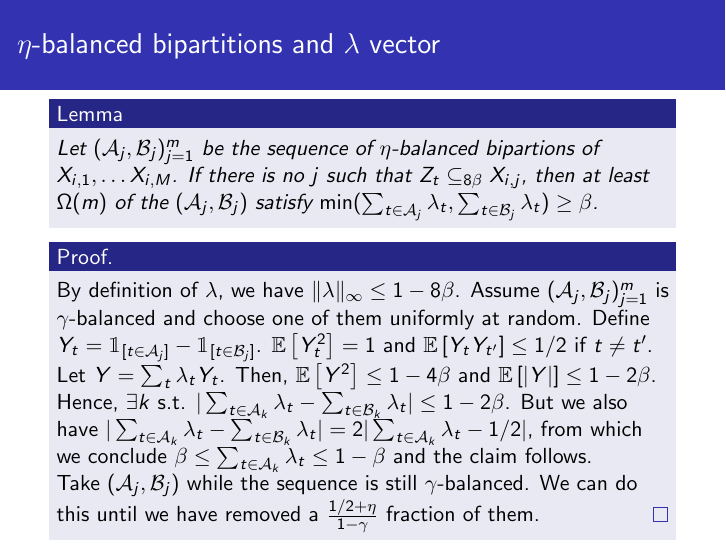
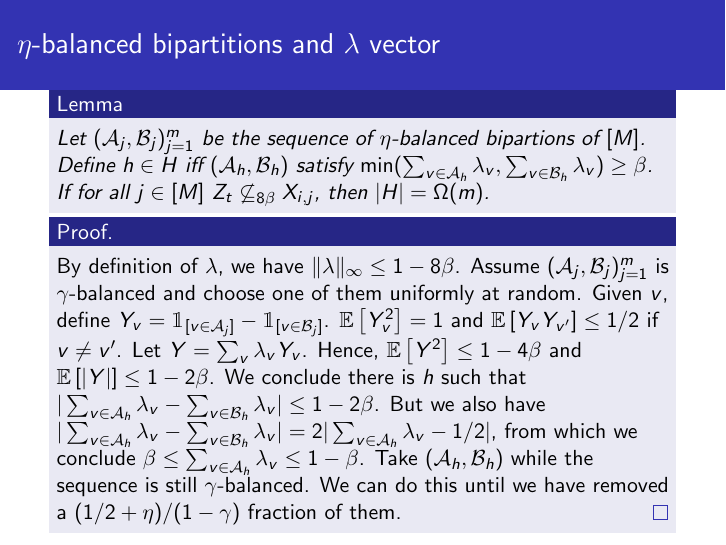
Before and after one commit to gdahia/szrl-lowerbound-presentation, LaTeX slides (main.tex): page 63 of 86. Compiled offline with pdfLaTeX.

Commit message:
Improve wording of lambda vector proof

```diff
--- a/main.tex
+++ b/main.tex
@@ -430,16 +430,22 @@
 
 \begin{frame}{$\eta$-balanced bipartitions and $\lambda$ vector}
   %
+  \vspace{-5pt}
+
   \begin{lemma}
     %
-    Let $(\A_j, \B_j)_{j = 1}^m$ be the sequence of $\eta$-balanced bipartions of $X_{i,
-          1}, \dots X_{i, M}$. If there is no $j$ such that $Z_t \subseteq_{8 \beta} X_{i, j}$,
-    then at least $\Omega(m)$ of the $(\A_j, \B_j)$ satisfy $\min(\sum_{t \in \A_j}
-      \lambda_t, \sum_{t \in \B_j} \lambda_t) \ge \beta$.
+    Let $(\A_j, \B_j)_{j = 1}^m$ be the sequence of $\eta$-balanced bipartions of $[M]$.
+    Define $h \in H$ iff $(\A_h, \B_h)$ satisfy $\min(\sum_{v \in \A_h} \lambda_v,
+      \sum_{v \in \B_h} \lambda_v) \ge \beta$.  If for all $j \in [M]$ $Z_t \not
+      \subseteq_{8 \beta} X_{i, j}$, then $|H| = \Omega(m)$.
     %
   \end{lemma}
 
+  % TODO: fix constants and (1 - beta) dividing
+
   \pause
+
+  \vspace{-5pt}
 
   \begin{proof}
     %
@@ -447,44 +453,43 @@
     %
     \pause
     %
-    Assume $(\A_j, \B_j)_{j = 1}^m$ is $\gamma$-balanced and choose one of them uniformly at
-    random.
+    Assume $(\A_j, \B_j)_{j = 1}^m$ is $\gamma$-balanced and choose one of them uniformly
+    at random.
     %
     \pause
     %
-    Define $Y_t = \indicator{t \in \A_j} - \indicator{t \in \B_j}$.
+    Given $v$, define $Y_v = \indicator{v \in \A_j} - \indicator{v \in \B_j}$.
     %
     \pause
     %
-    $\Exp{Y_t^2} = 1$ and $\Exp{Y_t Y_{t'}} \le 1/2$ if $t \ne t'$.
+    $\Exp{Y_v^2} = 1$ and $\Exp{Y_v Y_{v'}} \le 1/2$ if $v \ne v'$.
     %
     \pause
     %
-    Let $Y = \sum_t \lambda_t Y_t$.
+    Let $Y = \sum_v \lambda_v Y_v$.
     %
     \pause
     %
-    Then, $\Exp{Y^2} \le 1 - 4 \beta$ and $\Exp{|Y|} \le 1 - 2 \beta$.
+    Hence, $\Exp{Y^2} \le 1 - 4 \beta$ and $\Exp{|Y|} \le 1 - 2 \beta$.
     %
     \pause
     %
-    Hence, $\exists k$ s.t. $|\sum_{t \in \A_k} \lambda_t - \sum_{t \in \B_k} \lambda_t|
-      \le 1 - 2 \beta$.
+    We conclude there is $h$ such that $|\sum_{v \in \A_h} \lambda_v - \sum_{v \in \B_h}
+      \lambda_v| \le 1 - 2 \beta$.
     %
     \pause
     %
-    But we also have $|\sum_{t \in \A_k} \lambda_t - \sum_{t \in \B_k} \lambda_t| =
-      2|\sum_{t \in \A_k} \lambda_t - 1/2|$,
+    But we also have $|\sum_{v \in \A_h} \lambda_v - \sum_{v \in \B_h} \lambda_v| =
+      2|\sum_{v \in \A_h} \lambda_v - 1/2|$,
     %
     \pause
     %
-    from which we conclude $\beta \le \sum_{t \in \A_k} \lambda_t \le 1 - \beta$ and the
-    claim follows.
-
+    from which we conclude $\beta \le \sum_{v \in \A_h} \lambda_v \le 1 - \beta$.
+    %
     \pause
     %
-    Take $(\A_j, \B_j)$ while the sequence is still $\gamma$-balanced. We can do this
-    until we have removed a $\frac{1/2 + \eta}{1 - \gamma}$ fraction of them.
+    Take $(\A_h, \B_h)$ while the sequence is still $\gamma$-balanced. We can do this
+    until we have removed a $(1/2 + \eta)/(1 - \gamma)$ fraction of them.
     %
   \end{proof}
   %
```
